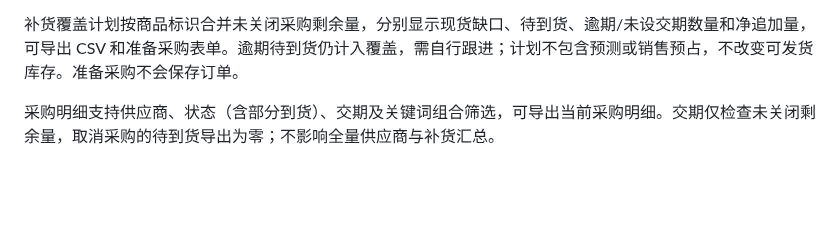
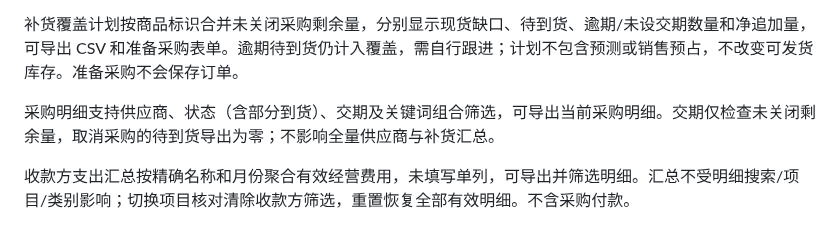
Before and after one commit to Zzianaaa/datalens, a Markdown page: README.md, the part around the change. Rendered like a GitHub page; blank space fills up the shorter version.

Commit message:
Summarize expenses by counterparty and inspect details: README.md

```diff
--- a/README.md
+++ b/README.md
@@ -243,3 +243,5 @@ pnpm test
 补货覆盖计划按商品标识合并未关闭采购剩余量，分别显示现货缺口、待到货、逾期/未设交期数量和净追加量，可导出 CSV 和准备采购表单。逾期待到货仍计入覆盖，需自行跟进；计划不包含预测或销售预占，不改变可发货库存。准备采购不会保存订单。
 
 采购明细支持供应商、状态（含部分到货）、交期及关键词组合筛选，可导出当前采购明细。交期仅检查未关闭剩余量，取消采购的待到货导出为零；不影响全量供应商与补货汇总。
+
+收款方支出汇总按精确名称和月份聚合有效经营费用，未填写单列，可导出并筛选明细。汇总不受明细搜索/项目/类别影响；切换项目核对清除收款方筛选，重置恢复全部有效明细。不含采购付款。
```
